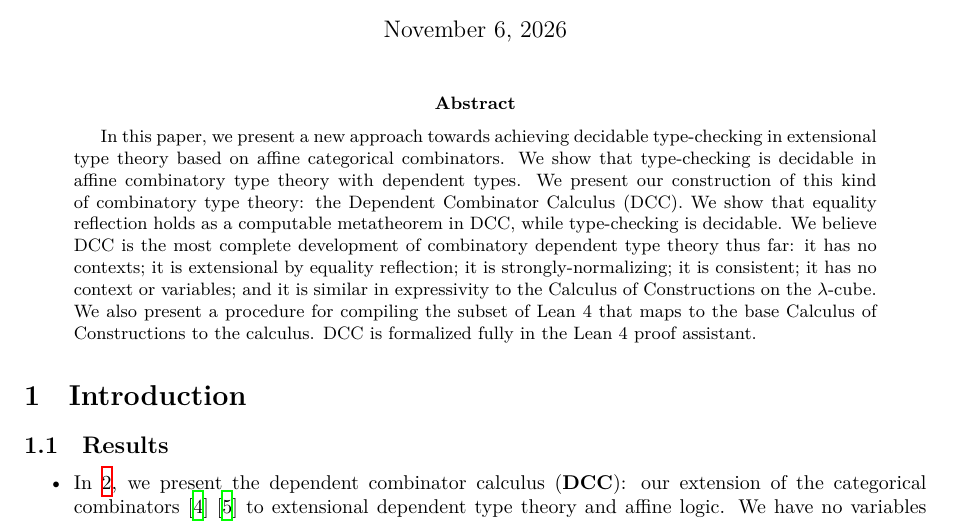
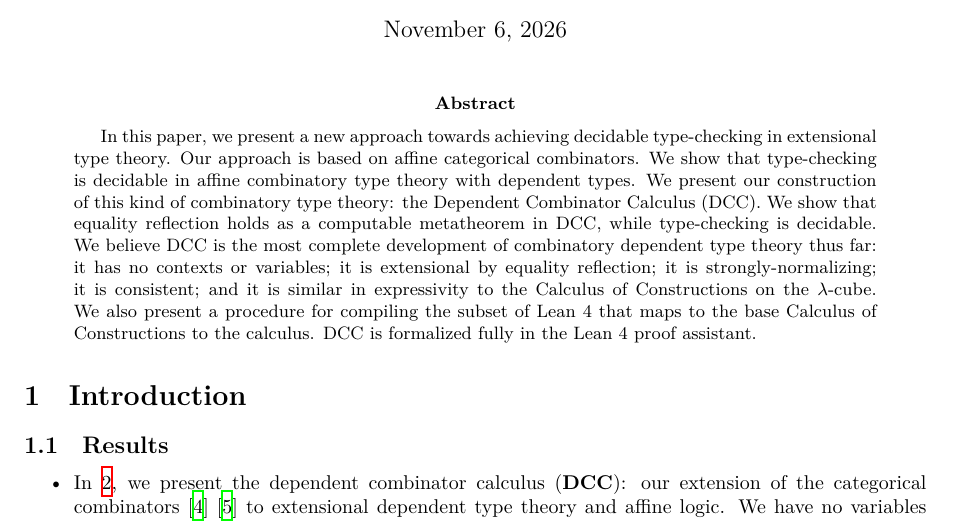
Before and after one commit to lexzaiello/DCC, a LaTeX paper (papers/paper4.tex): part of page 1 of 23, cut so that both start at the same text. Compiled offline with XeLaTeX.

Commit message:
wrote no contexts twice

```diff
--- a/papers/paper4.tex
+++ b/papers/paper4.tex
@@ -134,7 +134,7 @@
 \maketitle
 
 \begin{abstract}
-  In this paper, we present a new approach towards achieving decidable type-checking in extensional type theory based on affine categorical combinators. We show that type-checking is decidable in affine combinatory type theory with dependent types. We present our construction of this kind of combinatory type theory: the Dependent Combinator Calculus (DCC). We show that equality reflection holds as a computable metatheorem in DCC, while type-checking is decidable. We believe DCC is the most complete development of combinatory dependent type theory thus far: it has no contexts; it is extensional by equality reflection; it is strongly-normalizing; it is consistent; it has no context or variables; and it is similar in expressivity to the Calculus of Constructions on the \(\lambda\)-cube. We also present a procedure for compiling the subset of Lean 4 that maps to the base Calculus of Constructions to the calculus. DCC is formalized fully in the Lean 4 proof assistant.
+  In this paper, we present a new approach towards achieving decidable type-checking in extensional type theory. Our approach is based on affine categorical combinators. We show that type-checking is decidable in affine combinatory type theory with dependent types. We present our construction of this kind of combinatory type theory: the Dependent Combinator Calculus (DCC). We show that equality reflection holds as a computable metatheorem in DCC, while type-checking is decidable. We believe DCC is the most complete development of combinatory dependent type theory thus far: it has no contexts or variables; it is extensional by equality reflection; it is strongly-normalizing; it is consistent; and it is similar in expressivity to the Calculus of Constructions on the \(\lambda\)-cube. We also present a procedure for compiling the subset of Lean 4 that maps to the base Calculus of Constructions to the calculus. DCC is formalized fully in the Lean 4 proof assistant.
 \end{abstract}
 
 \section{Introduction}
```
